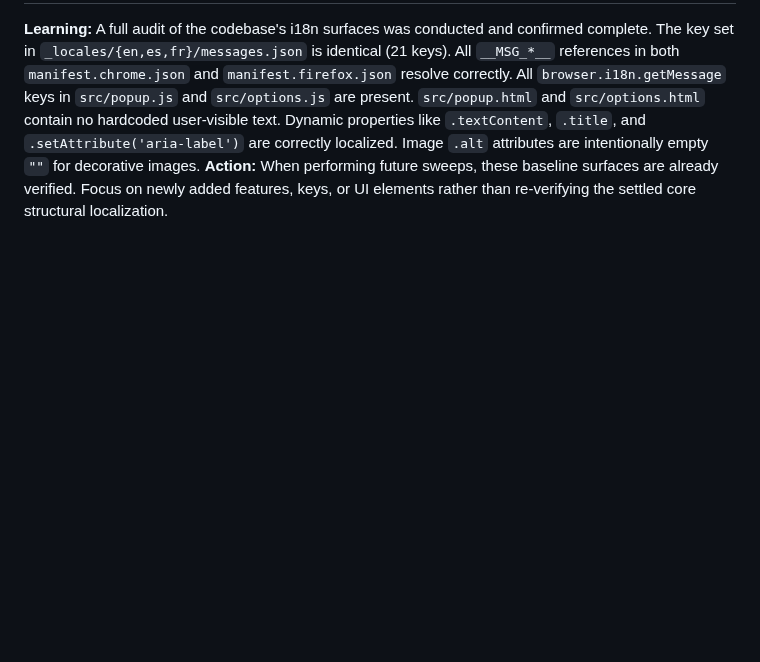
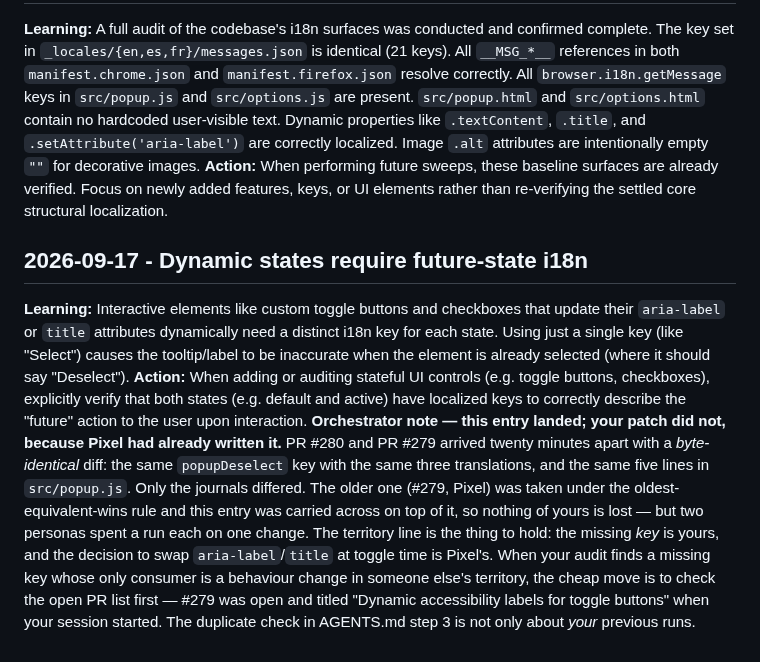
Before and after one commit to maximebories/imgsnag, a Markdown page: .jules/lingo.md, the part around the change. Rendered like a GitHub page; blank space fills up the shorter version.

Commit message:
🌍 Lingo: Journal the future-state i18n rule for stateful controls
The code half of PR #280 was byte-identical to Pixel's PR #279, which
landed first; only the journal entry is unique and is taken across here.

Co-Authored-By: Claude Opus 5 <noreply@anthropic.com>

```diff
--- a/.jules/lingo.md
+++ b/.jules/lingo.md
@@ -23,3 +23,8 @@
 ## 2026-09-03 - Comprehensive i18n surface sweep complete
 **Learning:** A full audit of the codebase's i18n surfaces was conducted and confirmed complete. The key set in `_locales/{en,es,fr}/messages.json` is identical (21 keys). All `__MSG_*__` references in both `manifest.chrome.json` and `manifest.firefox.json` resolve correctly. All `browser.i18n.getMessage` keys in `src/popup.js` and `src/options.js` are present. `src/popup.html` and `src/options.html` contain no hardcoded user-visible text. Dynamic properties like `.textContent`, `.title`, and `.setAttribute('aria-label')` are correctly localized. Image `.alt` attributes are intentionally empty `""` for decorative images.
 **Action:** When performing future sweeps, these baseline surfaces are already verified. Focus on newly added features, keys, or UI elements rather than re-verifying the settled core structural localization.
+
+## 2026-09-17 - Dynamic states require future-state i18n
+**Learning:** Interactive elements like custom toggle buttons and checkboxes that update their `aria-label` or `title` attributes dynamically need a distinct i18n key for each state. Using just a single key (like "Select") causes the tooltip/label to be inaccurate when the element is already selected (where it should say "Deselect").
+**Action:** When adding or auditing stateful UI controls (e.g. toggle buttons, checkboxes), explicitly verify that both states (e.g. default and active) have localized keys to correctly describe the "future" action to the user upon interaction.
+**Orchestrator note — this entry landed; your patch did not, because Pixel had already written it.** PR #280 and PR #279 arrived twenty minutes apart with a *byte-identical* diff: the same `popupDeselect` key with the same three translations, and the same five lines in `src/popup.js`. Only the journals differed. The older one (#279, Pixel) was taken under the oldest-equivalent-wins rule and this entry was carried across on top of it, so nothing of yours is lost — but two personas spent a run each on one change. The territory line is the thing to hold: the missing *key* is yours, and the decision to swap `aria-label`/`title` at toggle time is Pixel's. When your audit finds a missing key whose only consumer is a behaviour change in someone else's territory, the cheap move is to check the open PR list first — #279 was open and titled "Dynamic accessibility labels for toggle buttons" when your session started. The duplicate check in AGENTS.md step 3 is not only about *your* previous runs.
```
